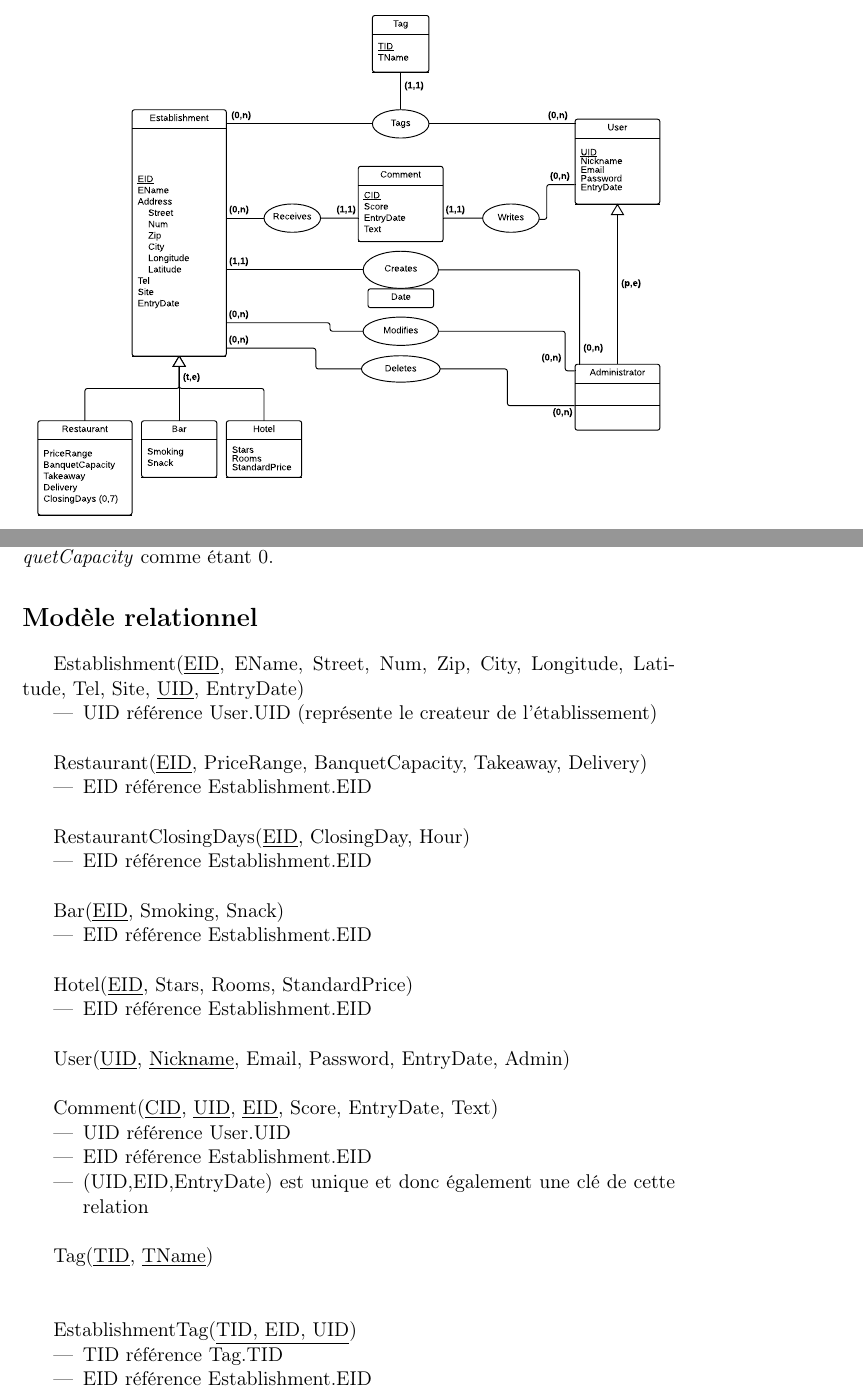
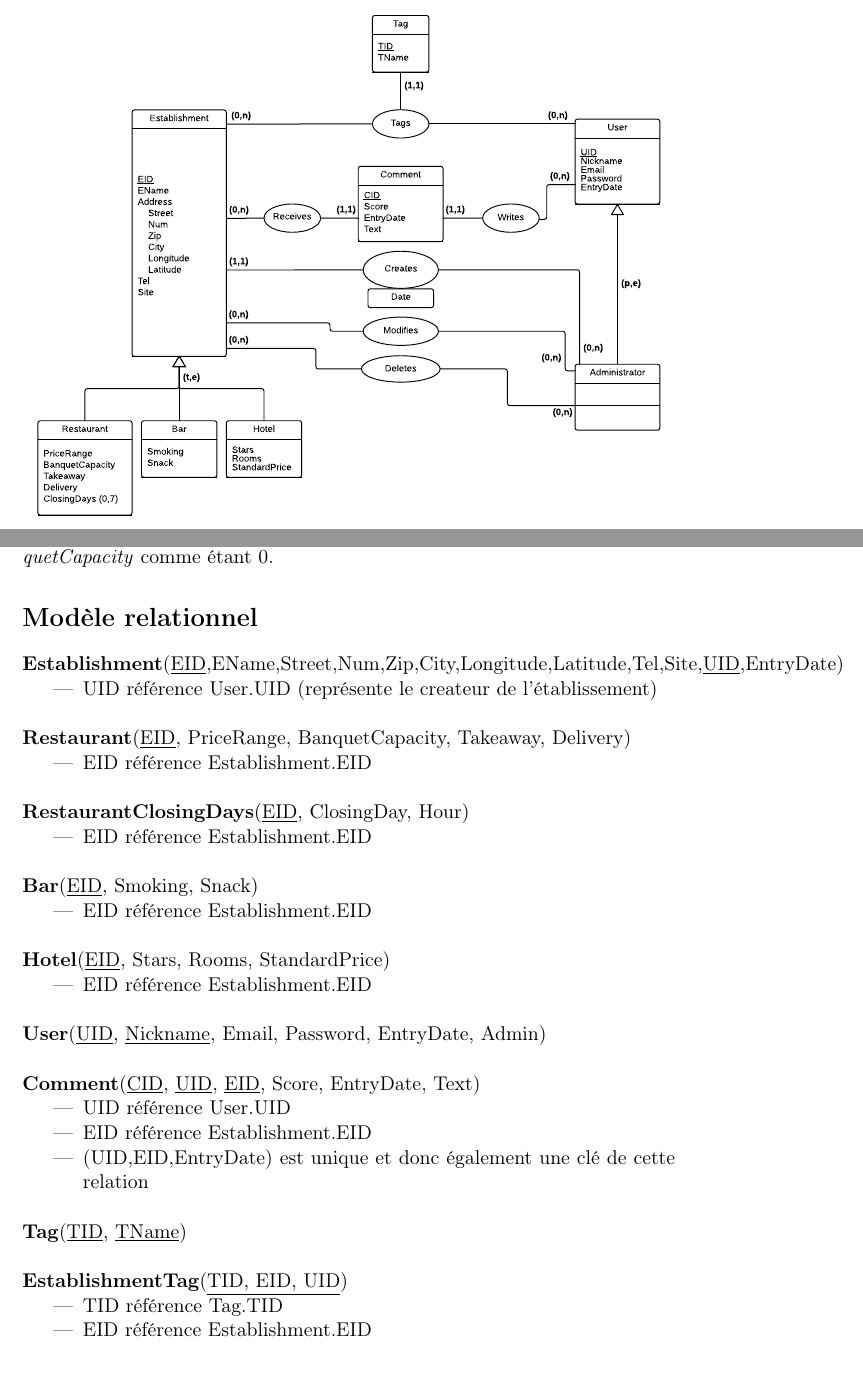
Before and after one commit to Chreschtf/ba3BDD, a LaTeX document (latex/projetBDD.tex): two parts of pages 2 and 3 of 4, joined at a grey line, cut so that both start at the same text, the shorter picture padded with empty space. Compiled offline with pdfLaTeX.

Commit message:
re-format

```diff
--- a/latex/projetBDD.tex
+++ b/latex/projetBDD.tex
@@ -42,50 +42,40 @@ Si un \textit{Restaurant} ne veut pas organiser de banquet, il spécifie sa \tex
 
 \section*{Modèle relationnel}
 \noindent
-
-Establishment(\underline{EID}, EName, Street, Num, Zip, City, Longitude, Latitude, Tel, Site, \underline{UID}, EntryDate)
+\textbf{Establishment}(\underline{EID},EName,Street,Num,Zip,City,Longitude,Latitude,Tel,Site,\underline{UID},EntryDate)
 \begin{itemize}
 \item UID référence User.UID (représente le createur de l'établissement)\\
 \end{itemize}
-
-Restaurant(\underline{EID}, PriceRange, BanquetCapacity, Takeaway, Delivery)
+\textbf{Restaurant}(\underline{EID}, PriceRange, BanquetCapacity, Takeaway, Delivery)
 \begin{itemize}
 \item EID référence Establishment.EID\\
 \end{itemize}
-
-RestaurantClosingDays(\underline{EID}, ClosingDay, Hour)
+\textbf{RestaurantClosingDays}(\underline{EID}, ClosingDay, Hour)
 \begin{itemize}
 \item EID référence Establishment.EID\\
 \end{itemize}
-
-Bar(\underline{EID}, Smoking, Snack)
+\textbf{Bar}(\underline{EID}, Smoking, Snack)
 \begin{itemize}
 \item EID référence Establishment.EID\\
 \end{itemize}
-
-Hotel(\underline{EID}, Stars, Rooms, StandardPrice)
+\textbf{Hotel}(\underline{EID}, Stars, Rooms, StandardPrice)
 \begin{itemize}
 \item EID référence Establishment.EID\\
 \end{itemize}
-
-User(\underline{UID}, \underline{Nickname}, Email, Password, EntryDate, Admin)\\
-
-Comment(\underline{CID}, \underline{UID}, \underline{EID}, Score, EntryDate, Text)
+\textbf{User}(\underline{UID}, \underline{Nickname}, Email, Password, EntryDate, Admin)\\ \\
+\textbf{Comment}(\underline{CID}, \underline{UID}, \underline{EID}, Score, EntryDate, Text)
 \begin{itemize}
 \item UID référence User.UID
 \item EID référence Establishment.EID
 \item (UID,EID,EntryDate) est unique et donc également une clé de cette relation\\
 \end{itemize}
-
-Tag(\underline{TID}, \underline{TName})\\ \\
-
-EstablishmentTag(\underline{TID, EID, UID})
+\textbf{Tag}(\underline{TID}, \underline{TName})\\ \\
+\textbf{EstablishmentTag}(\underline{TID, EID, UID})
 \begin{itemize}
 \item TID référence Tag.TID
 \item EID référence Establishment.EID
 \item UID référence User.UID\\
 \end{itemize}
-
 \section*{Remarques}
 \noindent
 
```
Also changed, not shown: latex/modelEA.pdf, latex/projetBDD.pdf.
